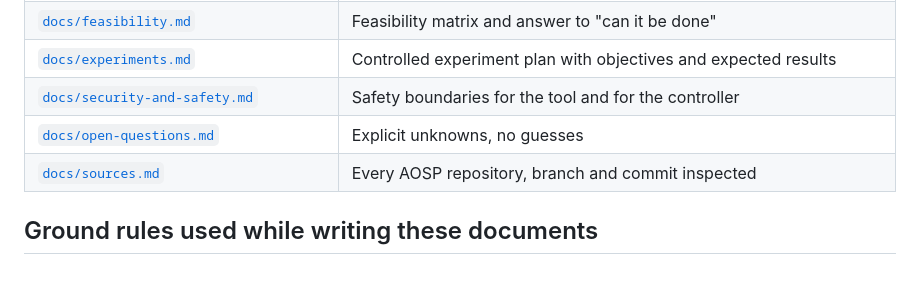
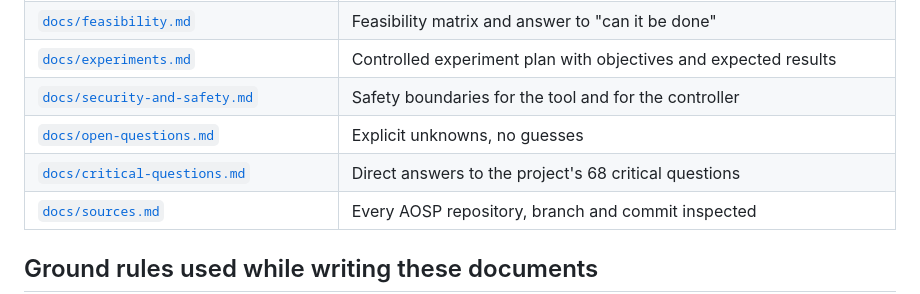
Before and after one commit to tirodz/Emergency-Simulator-, a Markdown page: README.md, the part around the change. Drawn GitHub-style; blank space fills up the shorter version.

```diff
--- a/README.md
+++ b/README.md
@@ -46,6 +46,7 @@ findings.
 | [`docs/experiments.md`](docs/experiments.md) | Controlled experiment plan with objectives and expected results |
 | [`docs/security-and-safety.md`](docs/security-and-safety.md) | Safety boundaries for the tool and for the controller |
 | [`docs/open-questions.md`](docs/open-questions.md) | Explicit unknowns, no guesses |
+| [`docs/critical-questions.md`](docs/critical-questions.md) | Direct answers to the project's 68 critical questions |
 | [`docs/sources.md`](docs/sources.md) | Every AOSP repository, branch and commit inspected |
 
 ## Ground rules used while writing these documents
```
Also changed, not shown: docs/critical-questions.md (added, +246 -0 lines), progress.md (+1 -0 lines).
